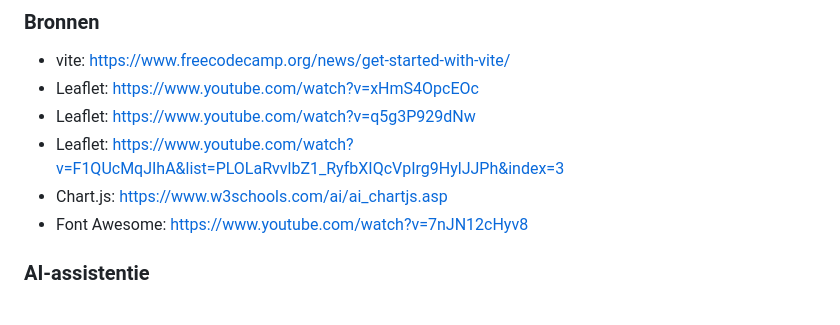
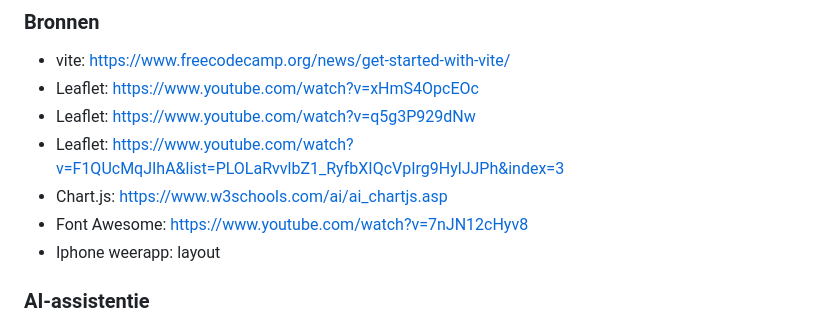
Before and after one commit to simonbeelen/simonbeelen.github.io, a Markdown page: README.md, the part around the change. Rendered like a GitHub page.

```diff
--- a/README.md
+++ b/README.md
@@ -144,6 +144,7 @@ Ook toevoeging van screenshots waarin deze vereiste werden gevraagd. Disclaimer
 * Leaflet: https://www.youtube.com/watch?v=F1QUcMqJIhA&list=PLOLaRvvlbZ1_RyfbXIQcVpIrg9HylJJPh&index=3
 * Chart.js: https://www.w3schools.com/ai/ai_chartjs.asp
 * Font Awesome: https://www.youtube.com/watch?v=7nJN12cHyv8
+* Iphone weerapp: layout
 ### AI-assistentie
 * hulp bij opbouw ReadMe: https://claude.ai/share/144272bc-2a3c-4e53-af3c-26e6b35e96c4
 * verbetering en opruiming van mijn code: https://claude.ai/share/8975871d-decc-4011-83a0-6458165c3864
```
